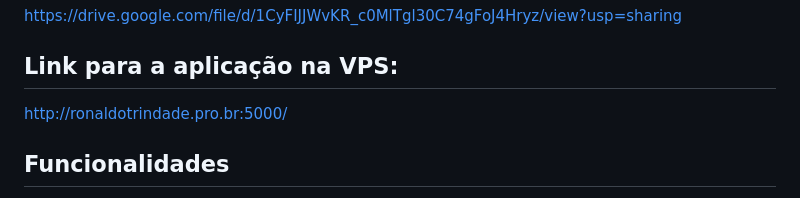
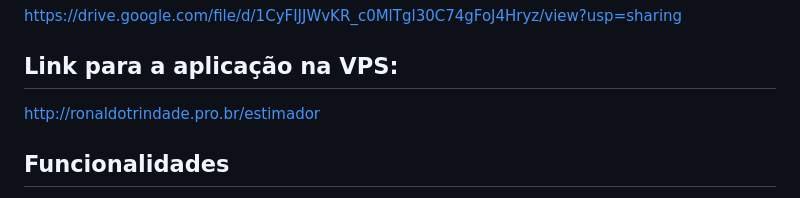
Before and after one commit to ronaldo-trindade/Estimador_Dinamico, a Markdown page: README.md, the part around the change. GitHub-like rendering.

Commit message:
atualização da url no README

```diff
--- a/README.md
+++ b/README.md
@@ -10,7 +10,7 @@ https://drive.google.com/file/d/1CyFIJJWvKR_c0MlTgl30C74gFoJ4Hryz/view?usp=shari
 
 ## Link para a aplicação na VPS:
 
-http://ronaldotrindade.pro.br:5000/
+http://ronaldotrindade.pro.br/estimador
 
 
 ## Funcionalidades
```
